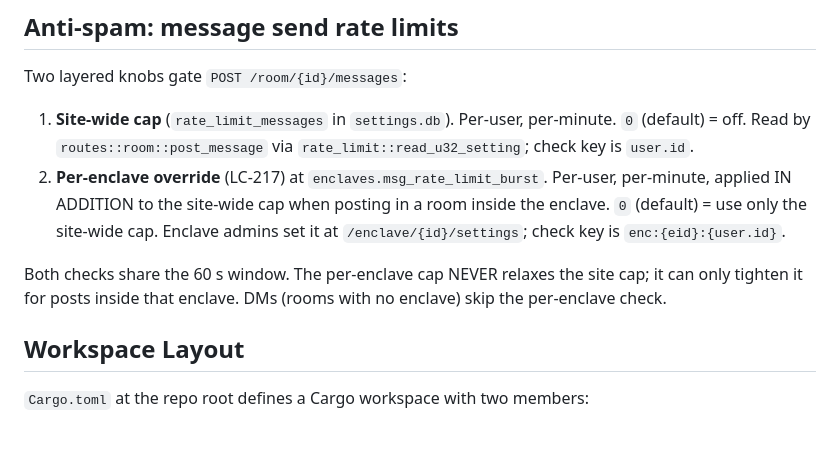
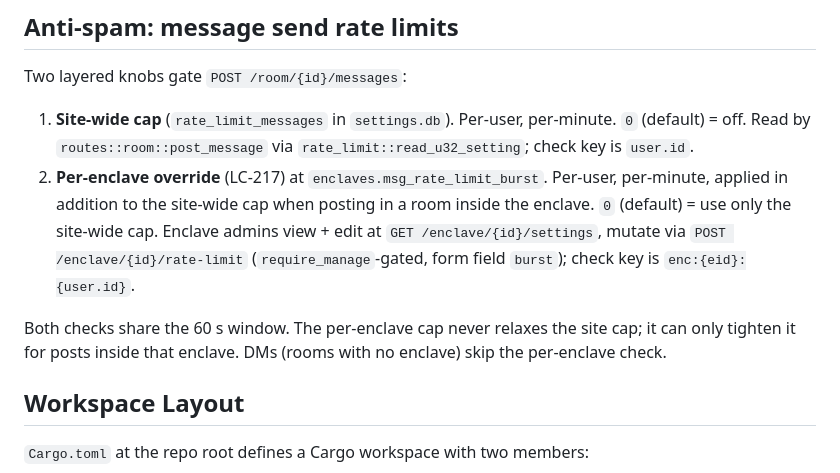
Before and after one commit to psa-systems/lets-chat, a Markdown page: CLAUDE.md, the part around the change. Drawn GitHub-style; blank space fills up the shorter version.

Commit message:
docs(claude-md): polish LC-217 anti-spam section
Two LOW-severity findings from the second-pass review:

1. "IN ADDITION" shouty all-caps -> lowercase "in addition" (the explanatory paragraph below already calls out the never-relax posture; the all-caps emphasis is redundant noise).
2. POST endpoint added alongside the GET. Was: "Enclave admins set it at `/enclave/{id}/settings`". Now also names `POST /enclave/{id}/rate-limit` with the `require_manage` gate and `burst` form field. Grep-friendly for the next operator hunting the surface.

#LC-217

```diff
--- a/CLAUDE.md
+++ b/CLAUDE.md
@@ -150,9 +150,9 @@ Optional `imap_inbox_config.dead_letter_folder` column. When set, `poll_once` is
 Two layered knobs gate `POST /room/{id}/messages`:
 
 1. **Site-wide cap** (`rate_limit_messages` in `settings.db`). Per-user, per-minute. `0` (default) = off. Read by `routes::room::post_message` via `rate_limit::read_u32_setting`; check key is `user.id`.
-2. **Per-enclave override** (LC-217) at `enclaves.msg_rate_limit_burst`. Per-user, per-minute, applied IN ADDITION to the site-wide cap when posting in a room inside the enclave. `0` (default) = use only the site-wide cap. Enclave admins set it at `/enclave/{id}/settings`; check key is `enc:{eid}:{user.id}`.
+2. **Per-enclave override** (LC-217) at `enclaves.msg_rate_limit_burst`. Per-user, per-minute, applied in addition to the site-wide cap when posting in a room inside the enclave. `0` (default) = use only the site-wide cap. Enclave admins view + edit at `GET /enclave/{id}/settings`, mutate via `POST /enclave/{id}/rate-limit` (`require_manage`-gated, form field `burst`); check key is `enc:{eid}:{user.id}`.
 
-Both checks share the 60 s window. The per-enclave cap NEVER relaxes the site cap; it can only tighten it for posts inside that enclave. DMs (rooms with no enclave) skip the per-enclave check.
+Both checks share the 60 s window. The per-enclave cap never relaxes the site cap; it can only tighten it for posts inside that enclave. DMs (rooms with no enclave) skip the per-enclave check.
 
 ## Workspace Layout
 
```
